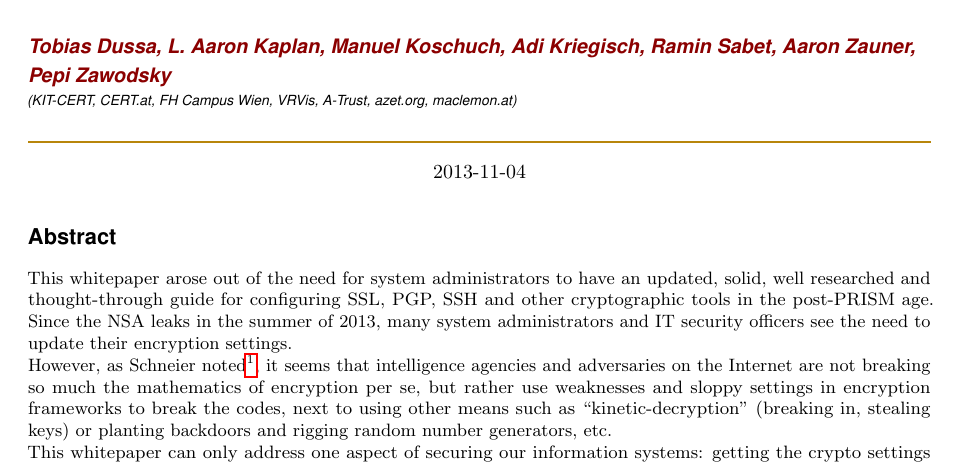
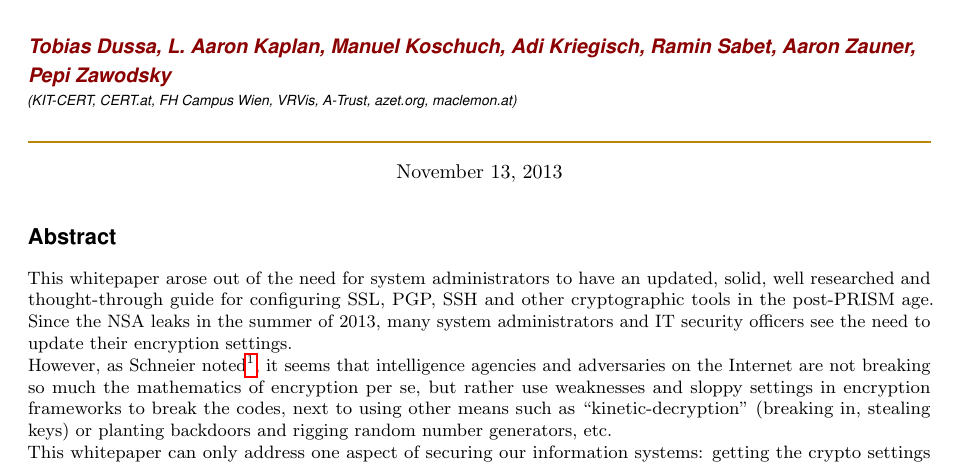
Before and after one commit to BetterCrypto/Applied-Crypto-Hardening, a LaTeX document (src/applied-crypto-hardening.tex): part of page 1 of 12, cut so that both start at the same text. Compiled offline with pdfLaTeX.

Commit message:
updated \date by using \today

```diff
--- a/src/applied-crypto-hardening.tex
+++ b/src/applied-crypto-hardening.tex
@@ -156,7 +156,7 @@ morekeywords={__global__, __device__},  % CUDA specific keywords
 \\ \vskip 0.5em  (KIT-CERT, CERT.at, FH Campus Wien, VRVis, A-Trust, azet.org, maclemon.at)
 					\par\end{flushleft}\HorRule}
 
-\date{2013-11-04}
+\date{\today}
 
 
 
```
